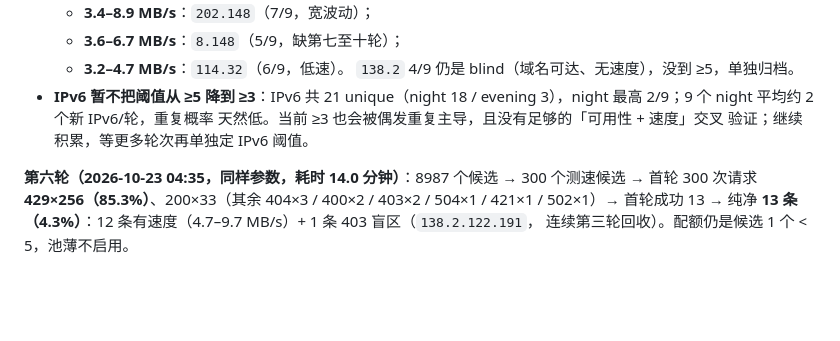
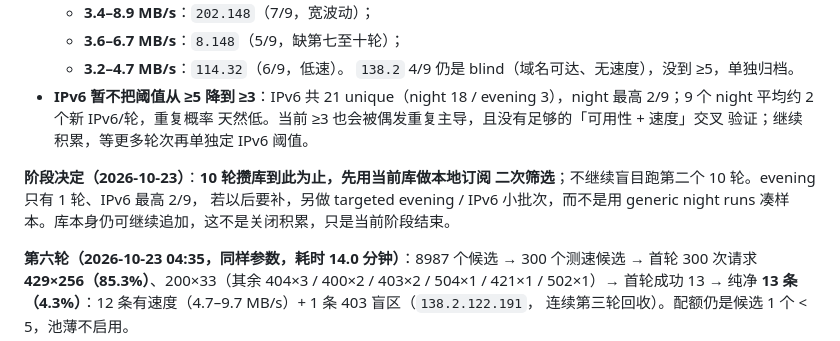
Before and after one commit to 200111226011qw-debug/cf-ip-screener, a Markdown page: docs/limiting-experiment-2026-10-21.md, the part around the change. Rendered like a GitHub page; blank space fills up the shorter version.

Commit message:
docs(local): 10 轮攒库阶段结束；先用现有库做本地订阅二次筛选

```diff
--- a/docs/limiting-experiment-2026-10-21.md
+++ b/docs/limiting-experiment-2026-10-21.md
@@ -1287,6 +1287,11 @@ g2 轮首轮的 12 个 403（已落地网段聚集诊断后可直接看出聚集
   天然低。当前 ≥3 也会被偶发重复主导，且没有足够的「可用性 + 速度」交叉
   验证；继续积累，等更多轮次再单独定 IPv6 阈值。
 
+**阶段决定（2026-10-23）**：**10 轮攒库到此为止，先用当前库做本地订阅
+二次筛选**；不继续盲目跑第二个 10 轮。evening 只有 1 轮、IPv6 最高 2/9，
+若以后要补，另做 targeted evening / IPv6 小批次，而不是用 generic night
+runs 凑样本。库本身仍可继续追加，这不是关闭积累，只是当前阶段结束。
+
 **第六轮（2026-10-23 04:35，同样参数，耗时 14.0 分钟）**：8987 个候选 → 300
 个测速候选 → 首轮 300 次请求 **429×256（85.3%）**、200×33（其余 404×3 /
 400×2 / 403×2 / 504×1 / 421×1 / 502×1）→ 首轮成功 13 → 纯净 **13 条
```
